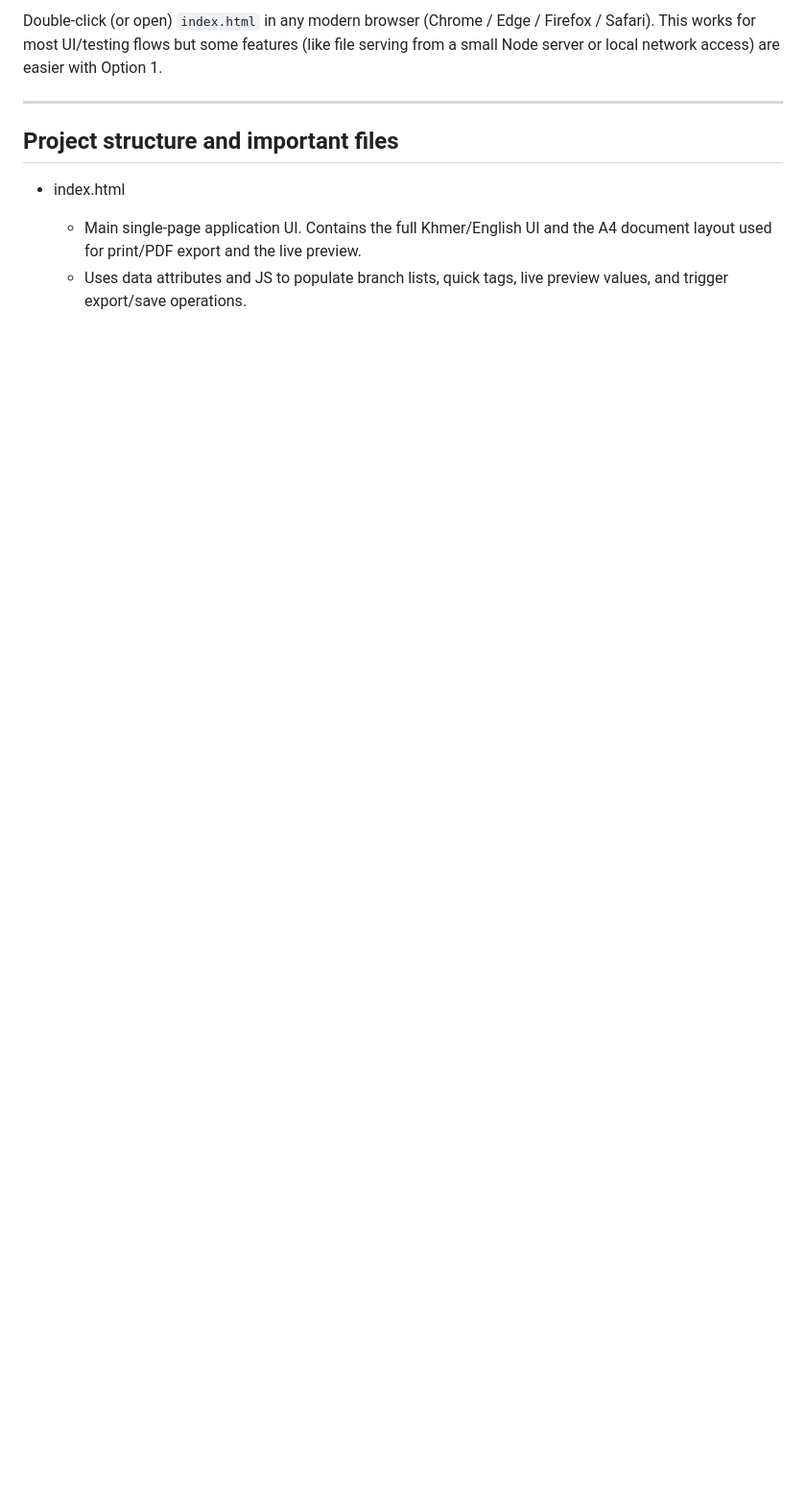
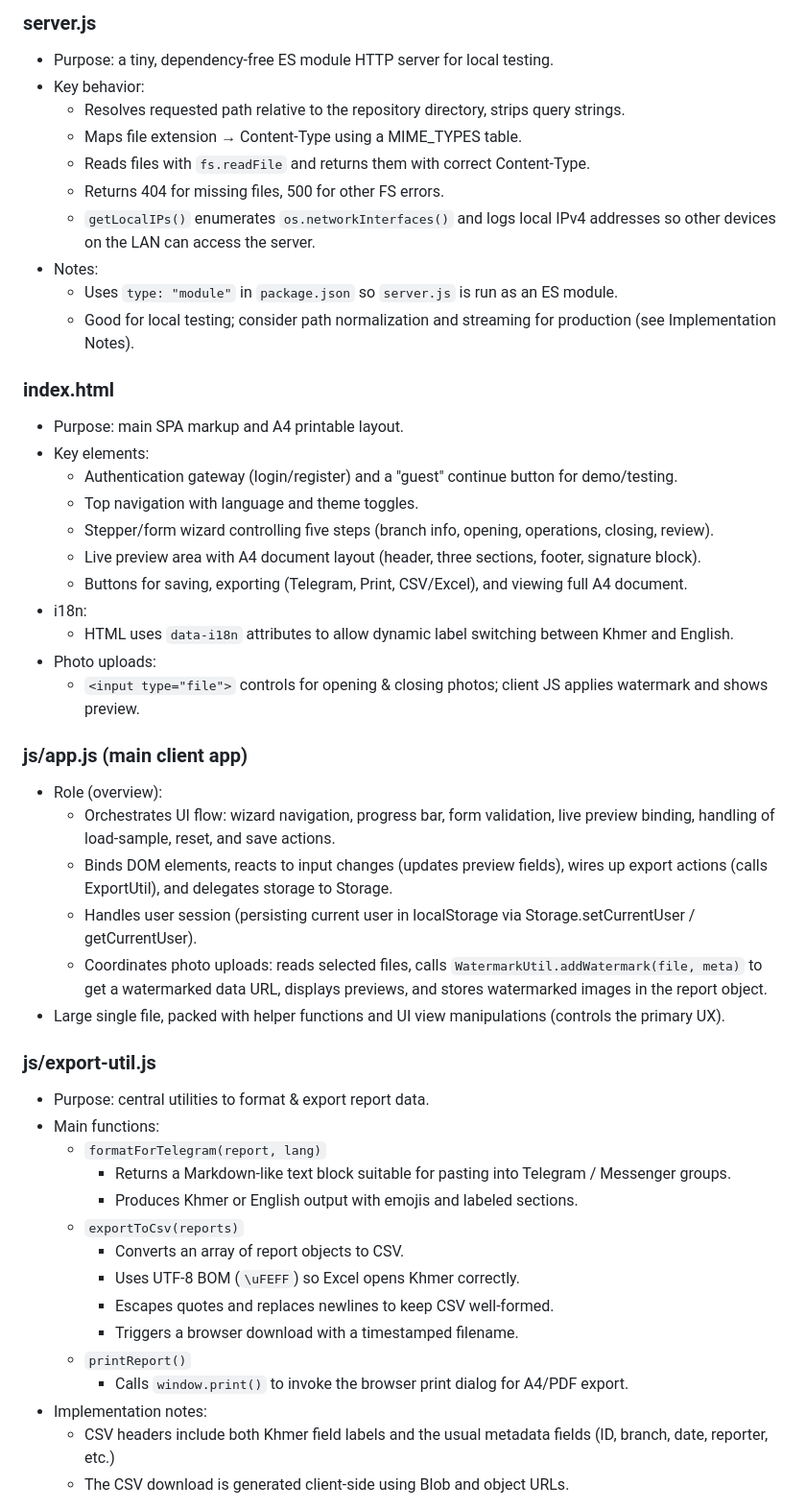
Before and after one commit to vidjeng/BS-Express-Report, a Markdown page: README.md, the part around one of its changes. Shown at 96% size. Drawn GitHub-style; blank space fills up the shorter version.

```diff
--- a/README.md
+++ b/README.md
@@ -52,11 +65,51 @@ Option 2: Open the static HTML directly
 
-Double-click (or open) `index.html` in any modern browser (Chrome / Edge / Firefox / Safari). This works for most UI/testing flows but some features (like file serving from a small Node server or local network access) are easier with Option 1.
+### server.js
+- Purpose: a tiny, dependency-free ES module HTTP server for local testing.
+- Key behavior:
+  - Resolves requested path relative to the repository directory, strips query strings.
+  - Maps file extension → Content-Type using a MIME_TYPES table.
+  - Reads files with `fs.readFile` and returns them with correct Content-Type.
+  - Returns 404 for missing files, 500 for other FS errors.
+  - `getLocalIPs()` enumerates `os.networkInterfaces()` and logs local IPv4 addresses so other devices on the LAN can access the server.
+- Notes:
+  - Uses `type: "module"` in `package.json` so `server.js` is run as an ES module.
+  - Good for local testing; consider path normalization and streaming for production (see Implementation Notes).
 
----
+### index.html
+- Purpose: main SPA markup and A4 printable layout.
+- Key elements:
+  - Authentication gateway (login/register) and a "guest" continue button for demo/testing.
+  - Top navigation with language and theme toggles.
+  - Stepper/form wizard controlling five steps (branch info, opening, operations, closing, review).
+  - Live preview area with A4 document layout (header, three sections, footer, signature block).
+  - Buttons for saving, exporting (Telegram, Print, CSV/Excel), and viewing full A4 document.
+- i18n:
+  - HTML uses `data-i18n` attributes to allow dynamic label switching between Khmer and English.
+- Photo uploads:
+  - `<input type="file">` controls for opening & closing photos; client JS applies watermark and shows preview.
 
-## Project structure and important files
+### js/app.js (main client app)
+- Role (overview):
+  - Orchestrates UI flow: wizard navigation, progress bar, form validation, live preview binding, handling of load-sample, reset, and save actions.
+  - Binds DOM elements, reacts to input changes (updates preview fields), wires up export actions (calls ExportUtil), and delegates storage to Storage.
+  - Handles user session (persisting current user in localStorage via Storage.setCurrentUser / getCurrentUser).
+  - Coordinates photo uploads: reads selected files, calls `WatermarkUtil.addWatermark(file, meta)` to get a watermarked data URL, displays previews, and stores watermarked images in the report object.
+- Large single file, packed with helper functions and UI view manipulations (controls the primary UX).
 
-- index.html
-  - Main single-page application UI. Contains the full Khmer/English UI and the A4 document layout used for print/PDF export and the live preview.
-  - Uses data attributes and JS to populate branch lists, quick tags, live preview values, and trigger export/save operations.
+### js/export-util.js
+- Purpose: central utilities to format & export report data.
+- Main functions:
+  - `formatForTelegram(report, lang)`
+    - Returns a Markdown-like text block suitable for pasting into Telegram / Messenger groups.
+    - Produces Khmer or English output with emojis and labeled sections.
+  - `exportToCsv(reports)`
+    - Converts an array of report objects to CSV.
+    - Uses UTF-8 BOM (`\uFEFF`) so Excel opens Khmer correctly.
+    - Escapes quotes and replaces newlines to keep CSV well-formed.
+    - Triggers a browser download with a timestamped filename.
+  - `printReport()`
+    - Calls `window.print()` to invoke the browser print dialog for A4/PDF export.
+- Implementation notes:
+  - CSV headers include both Khmer field labels and the usual metadata fields (ID, branch, date, reporter, etc.)
+  - The CSV download is generated client-side using Blob and object URLs.
 
```
Also changed, not shown: other parts of README.md (+105 -98 lines).
